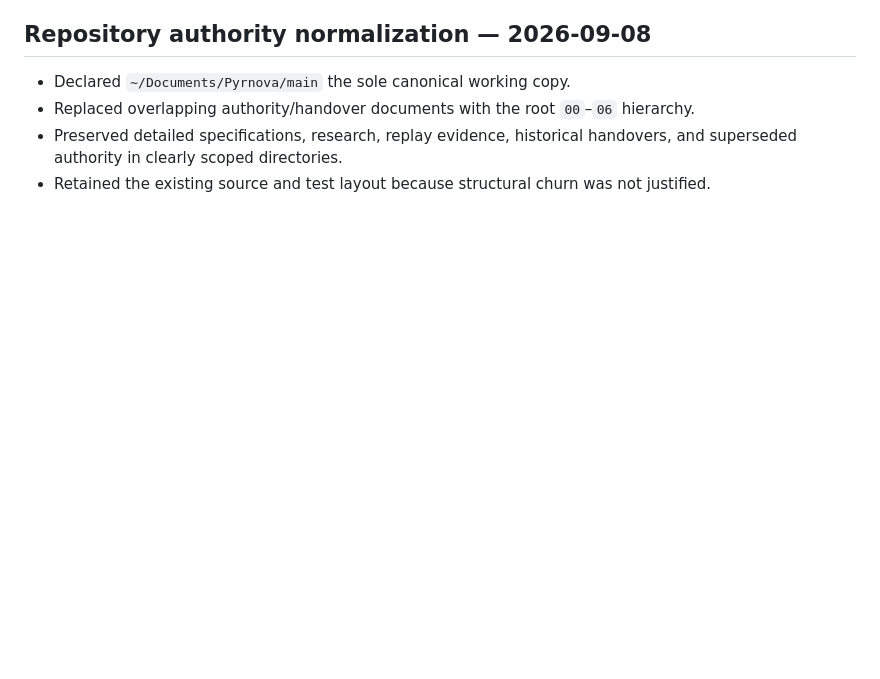
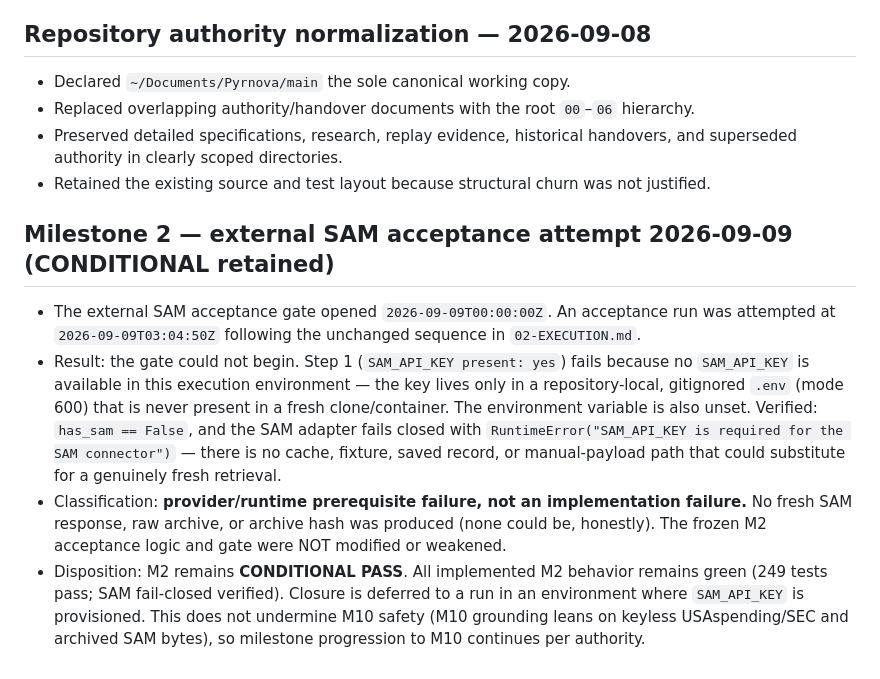
Before and after one commit to stulogic/pyrnova, a Markdown page: 06-HISTORY.md, the part around the change. Rendered like a GitHub page; blank space fills up the shorter version.

```diff
--- a/06-HISTORY.md
+++ b/06-HISTORY.md
@@ -154,3 +154,21 @@
 - Preserved detailed specifications, research, replay evidence, historical handovers, and superseded
   authority in clearly scoped directories.
 - Retained the existing source and test layout because structural churn was not justified.
+
+## Milestone 2 — external SAM acceptance attempt 2026-09-09 (CONDITIONAL retained)
+
+- The external SAM acceptance gate opened `2026-09-09T00:00:00Z`. An acceptance run was attempted at
+  `2026-09-09T03:04:50Z` following the unchanged sequence in `02-EXECUTION.md`.
+- Result: the gate could not begin. Step 1 (`SAM_API_KEY present: yes`) fails because no `SAM_API_KEY`
+  is available in this execution environment — the key lives only in a repository-local, gitignored
+  `.env` (mode 600) that is never present in a fresh clone/container. The environment variable is also
+  unset. Verified: `has_sam == False`, and the SAM adapter fails closed with
+  `RuntimeError("SAM_API_KEY is required for the SAM connector")` — there is no cache, fixture, saved
+  record, or manual-payload path that could substitute for a genuinely fresh retrieval.
+- Classification: **provider/runtime prerequisite failure, not an implementation failure.** No fresh
+  SAM response, raw archive, or archive hash was produced (none could be, honestly). The frozen M2
+  acceptance logic and gate were NOT modified or weakened.
+- Disposition: M2 remains **CONDITIONAL PASS**. All implemented M2 behavior remains green (249 tests
+  pass; SAM fail-closed verified). Closure is deferred to a run in an environment where `SAM_API_KEY`
+  is provisioned. This does not undermine M10 safety (M10 grounding leans on keyless USAspending/SEC
+  and archived SAM bytes), so milestone progression to M10 continues per authority.
```
Also changed, not shown: 02-EXECUTION.md (+15 -7 lines), 03-CURRENT-STATE.md (+21 -9 lines).
